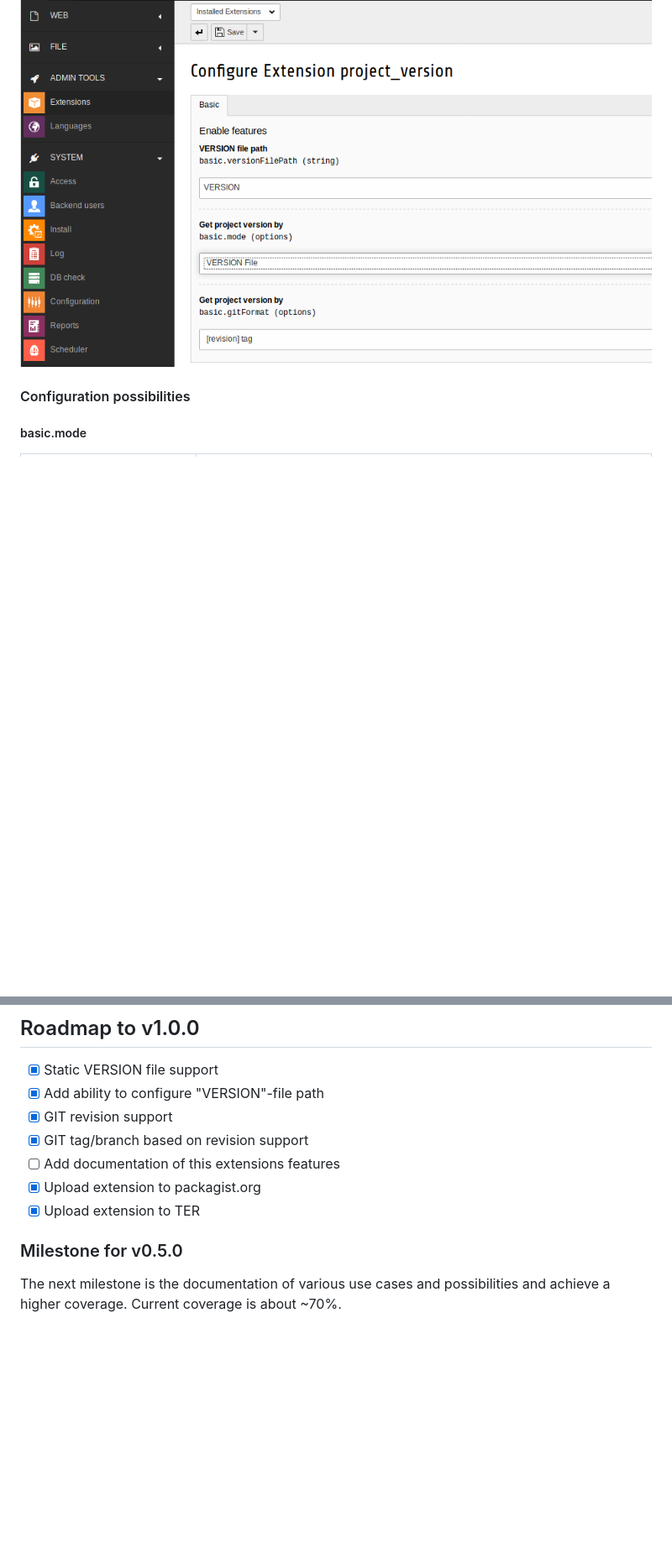
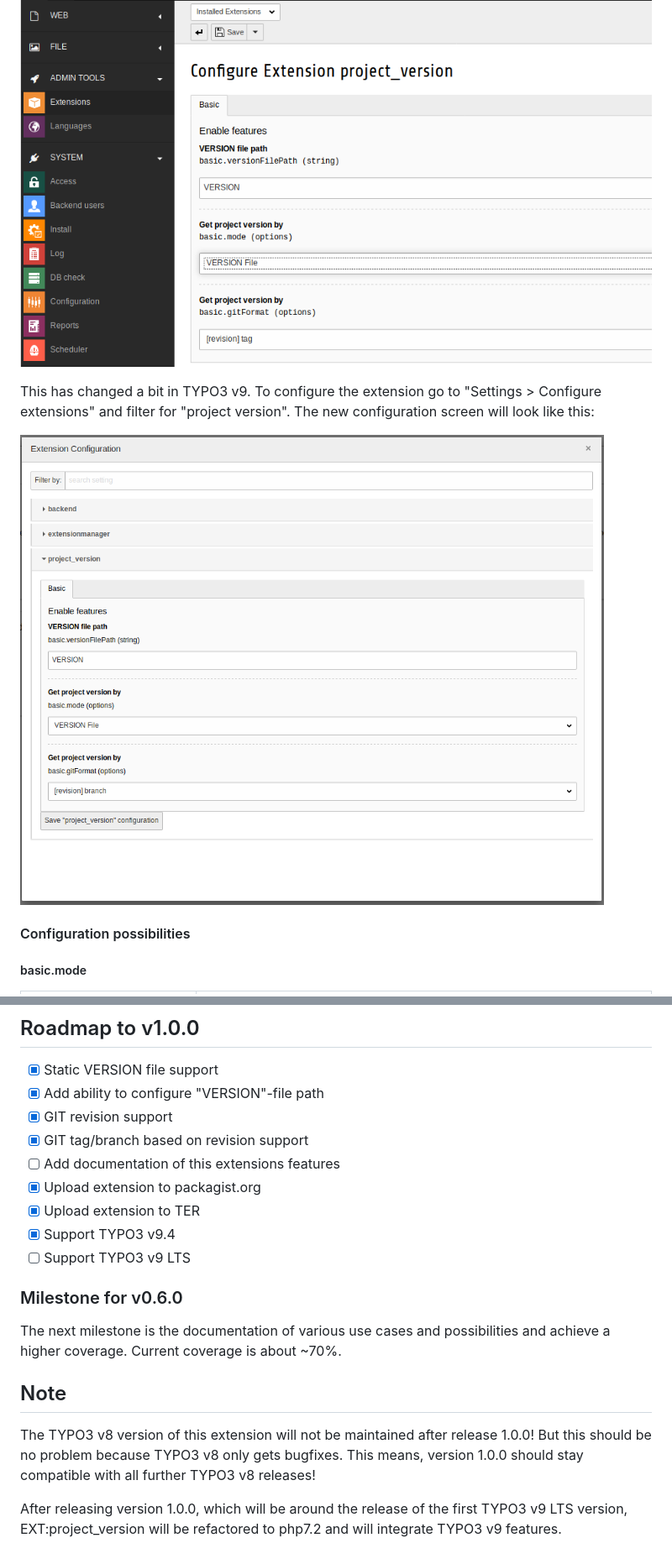
Before and after one commit to KamiYang/project_version, a Markdown page: README.md, 2 parts joined by grey strips. Shown at 84% size. Drawn GitHub-style; pictures changed too: Documentation/Images/DefaultConfigTYPO3v9.png (added); blank space fills up the shorter version.

Commit message:
[TASK] Adjust README.md

```diff
--- a/README.md
+++ b/README.md
@@ -50,6 +48,11 @@ To activate it, simply move via your preferred web browser into the TYPO3 backen
 The configuration screen will look like this on default:
 
 ![default extension configuration](Documentation/Images/DefaultConfig.png)
+
+This has changed a bit in TYPO3 v9. To configure the extension go to "Settings > Configure extensions" and filter for "project version".
+The new configuration screen will look like this:
+
+![new default extension configuration screen](Documentation/Images/DefaultConfigTYPO3v9.png)
 
 #### Configuration possibilities
 
@@ -81,6 +84,15 @@ The configuration screen will look like this on default:
  - [ ] Add documentation of this extensions features
  - [x] Upload extension to packagist.org
  - [x] Upload extension to TER
+ - [x] Support TYPO3 v9.4
+ - [ ] Support TYPO3 v9 LTS
 
-### Milestone for v0.5.0
+### Milestone for v0.6.0
 The next milestone is the documentation of various use cases and possibilities and achieve a higher coverage. Current coverage is about ~70%.
+
+## Note
+
+The TYPO3 v8 version of this extension will not be maintained after release 1.0.0! But this should be no problem because TYPO3 v8 only gets bugfixes.
+This means, version 1.0.0 should stay compatible with all further TYPO3 v8 releases!
+
+After releasing version 1.0.0, which will be around the release of the first TYPO3 v9 LTS version, EXT:project_version will be refactored to php7.2 and will integrate TYPO3 v9 features.
```
Also changed, not shown: other parts of README.md (+8 -10 lines).
